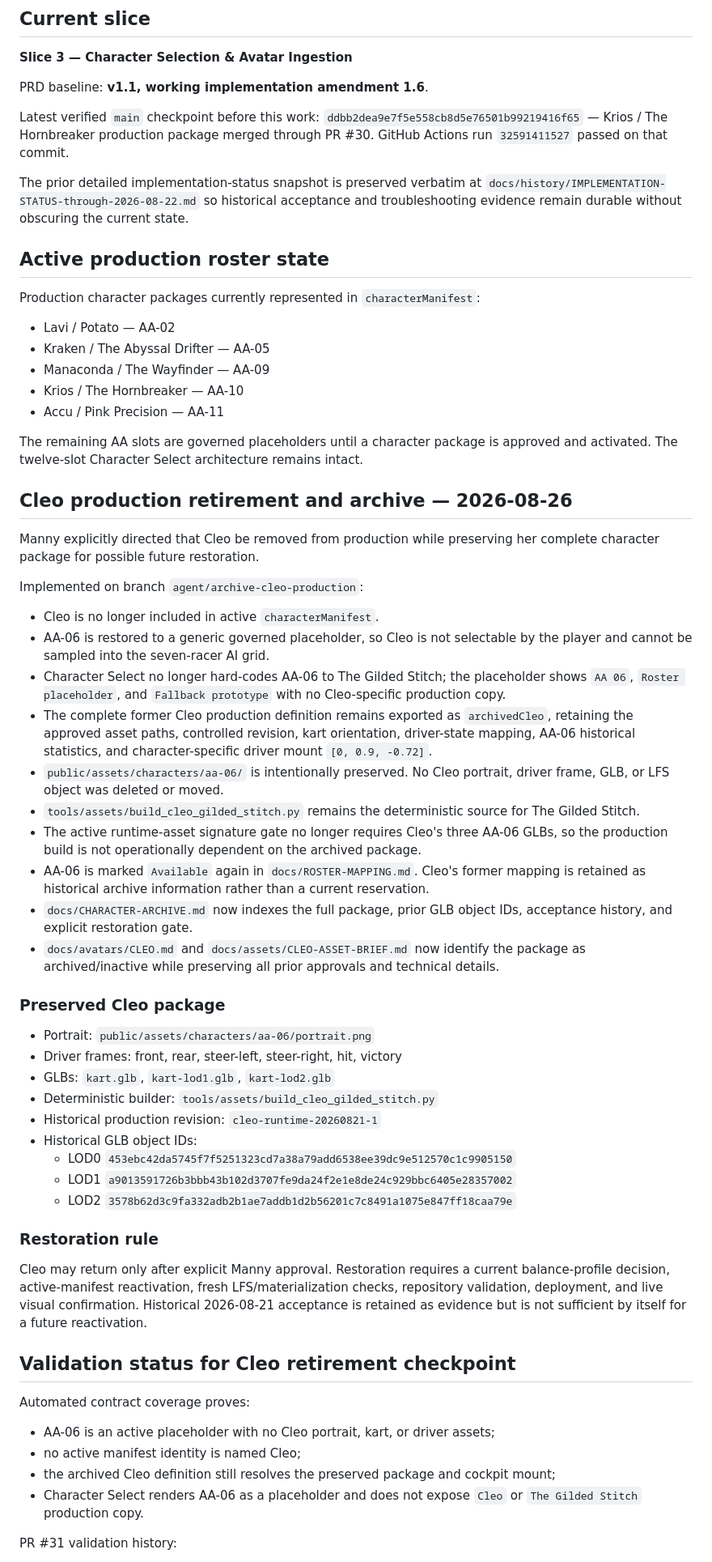
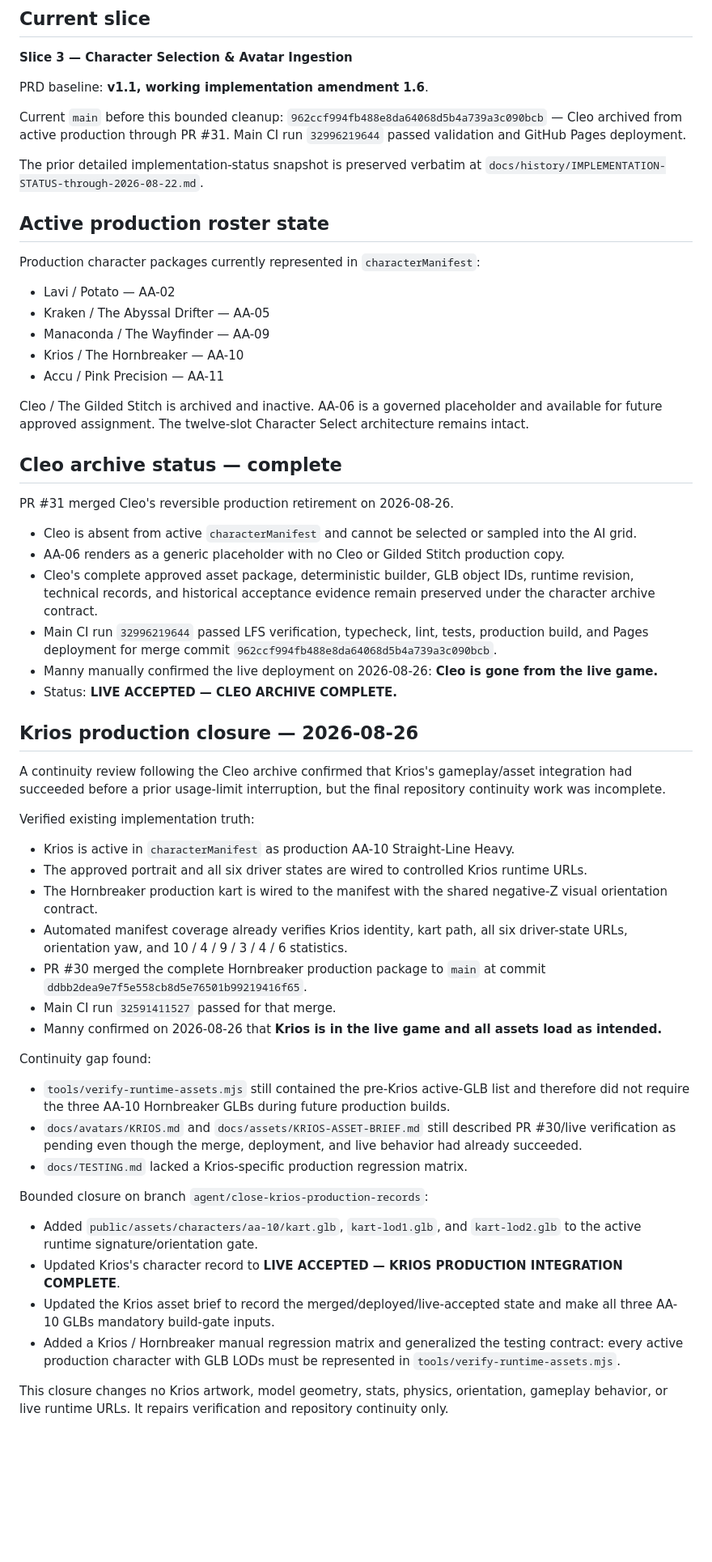
Before and after one commit to Manaconda33/accurate-artistry-game-hub, a Markdown page: docs/IMPLEMENTATION-STATUS.md, the part around one of its changes. Shown at 81% size. Rendered like a GitHub page; blank space fills up the shorter version.

Commit message:
Record completed Krios production closure

```diff
--- a/docs/IMPLEMENTATION-STATUS.md
+++ b/docs/IMPLEMENTATION-STATUS.md
@@ -6,9 +6,9 @@
 
 PRD baseline: **v1.1, working implementation amendment 1.6**.
 
-Latest verified `main` checkpoint before this work: `ddbb2dea9e7f5e558cb8d5e76501b99219416f65` — Krios / The Hornbreaker production package merged through PR #30. GitHub Actions run `32591411527` passed on that commit.
+Current `main` before this bounded cleanup: `962ccf994fb488e8da64068d5b4a739a3c090bcb` — Cleo archived from active production through PR #31. Main CI run `32996219644` passed validation and GitHub Pages deployment.
 
-The prior detailed implementation-status snapshot is preserved verbatim at `docs/history/IMPLEMENTATION-STATUS-through-2026-08-22.md` so historical acceptance and troubleshooting evidence remain durable without obscuring the current state.
+The prior detailed implementation-status snapshot is preserved verbatim at `docs/history/IMPLEMENTATION-STATUS-through-2026-08-22.md`.
 
 ## Active production roster state
 
@@ -20,49 +20,45 @@ Production character packages currently represented in `characterManifest`:
 - Krios / The Hornbreaker — AA-10
 - Accu / Pink Precision — AA-11
 
-The remaining AA slots are governed placeholders until a character package is approved and activated. The twelve-slot Character Select architecture remains intact.
+Cleo / The Gilded Stitch is archived and inactive. AA-06 is a governed placeholder and available for future approved assignment. The twelve-slot Character Select architecture remains intact.
 
-## Cleo production retirement and archive — 2026-08-26
+## Cleo archive status — complete
 
-Manny explicitly directed that Cleo be removed from production while preserving her complete character package for possible future restoration.
+PR #31 merged Cleo's reversible production retirement on 2026-08-26.
 
-Implemented on branch `agent/archive-cleo-production`:
+- Cleo is absent from active `characterManifest` and cannot be selected or sampled into the AI grid.
+- AA-06 renders as a generic placeholder with no Cleo or Gilded Stitch production copy.
+- Cleo's complete approved asset package, deterministic builder, GLB object IDs, runtime revision, technical records, and historical acceptance evidence remain preserved under the character archive contract.
+- Main CI run `32996219644` passed LFS verification, typecheck, lint, tests, production build, and Pages deployment for merge commit `962ccf994fb488e8da64068d5b4a739a3c090bcb`.
+- Manny manually confirmed the live deployment on 2026-08-26: **Cleo is gone from the live game.**
+- Status: **LIVE ACCEPTED — CLEO ARCHIVE COMPLETE.**
 
-- Cleo is no longer included in active `characterManifest`.
-- AA-06 is restored to a generic governed placeholder, so Cleo is not selectable by the player and cannot be sampled into the seven-racer AI grid.
-- Character Select no longer hard-codes AA-06 to The Gilded Stitch; the placeholder shows `AA 06`, `Roster placeholder`, and `Fallback prototype` with no Cleo-specific production copy.
-- The complete former Cleo production definition remains exported as `archivedCleo`, retaining the approved asset paths, controlled revision, kart orientation, driver-state mapping, AA-06 historical statistics, and character-specific driver mount `[0, 0.9, -0.72]`.
-- `public/assets/characters/aa-06/` is intentionally preserved. No Cleo portrait, driver frame, GLB, or LFS object was deleted or moved.
-- `tools/assets/build_cleo_gilded_stitch.py` remains the deterministic source for The Gilded Stitch.
-- The active runtime-asset signature gate no longer requires Cleo's three AA-06 GLBs, so the production build is not operationally dependent on the archived package.
-- AA-06 is marked `Available` again in `docs/ROSTER-MAPPING.md`. Cleo's former mapping is retained as historical archive information rather than a current reservation.
-- `docs/CHARACTER-ARCHIVE.md` now indexes the full package, prior GLB object IDs, acceptance history, and explicit restoration gate.
-- `docs/avatars/CLEO.md` and `docs/assets/CLEO-ASSET-BRIEF.md` now identify the package as archived/inactive while preserving all prior approvals and technical details.
+## Krios production closure — 2026-08-26
 
-### Preserved Cleo package
+A continuity review following the Cleo archive confirmed that Krios's gameplay/asset integration had succeeded before a prior usage-limit interruption, but the final repository continuity work was incomplete.
 
-- Portrait: `public/assets/characters/aa-06/portrait.png`
-- Driver frames: front, rear, steer-left, steer-right, hit, victory
-- GLBs: `kart.glb`, `kart-lod1.glb`, `kart-lod2.glb`
-- Deterministic builder: `tools/assets/build_cleo_gilded_stitch.py`
-- Historical production revision: `cleo-runtime-20260821-1`
-- Historical GLB object IDs:
-  - LOD0 `453ebc42da5745f7f5251323cd7a38a79add6538ee39dc9e512570c1c9905150`
-  - LOD1 `a9013591726b3bbb43b102d3707fe9da24f2e1e8de24c929bbc6405e28357002`
-  - LOD2 `3578b62d3c9fa332adb2b1ae7addb1d2b56201c7c8491a1075e847ff18caa79e`
+Verified existing implementation truth:
 
-### Restoration rule
+- Krios is active in `characterManifest` as production AA-10 Straight-Line Heavy.
+- The approved portrait and all six driver states are wired to controlled Krios runtime URLs.
+- The Hornbreaker production kart is wired to the manifest with the shared negative-Z visual orientation contract.
+- Automated manifest coverage already verifies Krios identity, kart path, all six driver-state URLs, orientation yaw, and 10 / 4 / 9 / 3 / 4 / 6 statistics.
+- PR #30 merged the complete Hornbreaker production package to `main` at commit `ddbb2dea9e7f5e558cb8d5e76501b99219416f65`.
+- Main CI run `32591411527` passed for that merge.
+- Manny confirmed on 2026-08-26 that **Krios is in the live game and all assets load as intended.**
 
-Cleo may return only after explicit Manny approval. Restoration requires a current balance-profile decision, active-manifest reactivation, fresh LFS/materialization checks, repository validation, deployment, and live visual confirmation. Historical 2026-08-21 acceptance is retained as evidence but is not sufficient by itself for a future reactivation.
+Continuity gap found:
 
-## Validation status for Cleo retirement checkpoint
+- `tools/verify-runtime-assets.mjs` still contained the pre-Krios active-GLB list and therefore did not require the three AA-10 Hornbreaker GLBs during future production builds.
+- `docs/avatars/KRIOS.md` and `docs/assets/KRIOS-ASSET-BRIEF.md` still described PR #30/live verification as pending even though the merge, deployment, and live behavior had already succeeded.
+- `docs/TESTING.md` lacked a Krios-specific production regression matrix.
 
-Automated contract coverage proves:
+Bounded closure on branch `agent/close-krios-production-records`:
 
-- AA-06 is an active placeholder with no Cleo portrait, kart, or driver assets;
-- no active manifest identity is named Cleo;
-- the archived Cleo definition still resolves the preserved package and cockpit mount;
-- Character Select renders AA-06 as a placeholder and does not expose `Cleo` or `The Gilded Stitch` production copy.
+- Added `public/assets/characters/aa-10/kart.glb`, `kart-lod1.glb`, and `kart-lod2.glb` to the active runtime signature/orientation gate.
+- Updated Krios's character record to **LIVE ACCEPTED — KRIOS PRODUCTION INTEGRATION COMPLETE**.
+- Updated the Krios asset brief to record the merged/deployed/live-accepted state and make all three AA-10 GLBs mandatory build-gate inputs.
+- Added a Krios / Hornbreaker manual regression matrix and generalized the testing contract: every active production character with GLB LODs must be represented in `tools/verify-runtime-assets.mjs`.
 
-PR #31 validation history:
+This closure changes no Krios artwork, model geometry, stats, physics, orientation, gameplay behavior, or live runtime URLs. It repairs verification and repository continuity only.
 
```
Also changed, not shown: other parts of docs/IMPLEMENTATION-STATUS.md (+16 -14 lines).
